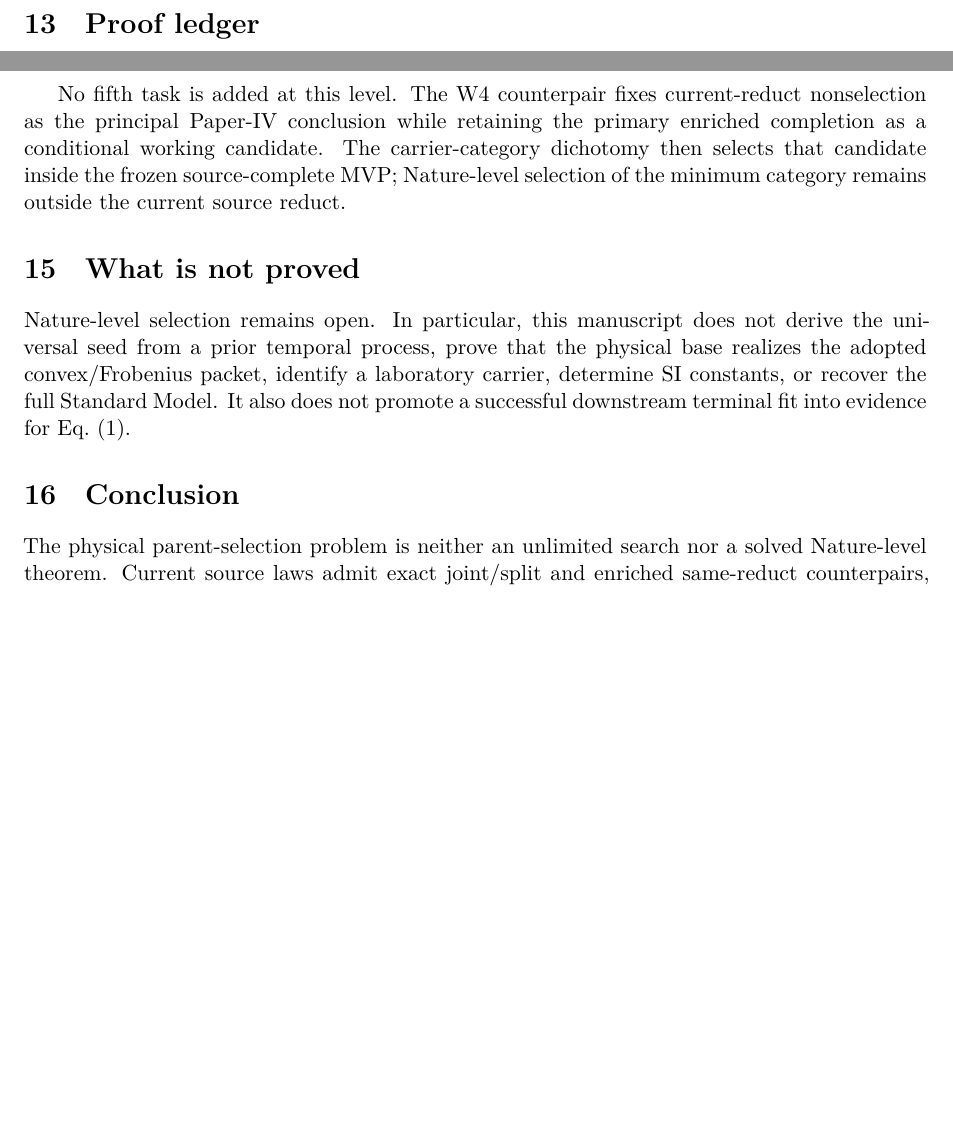
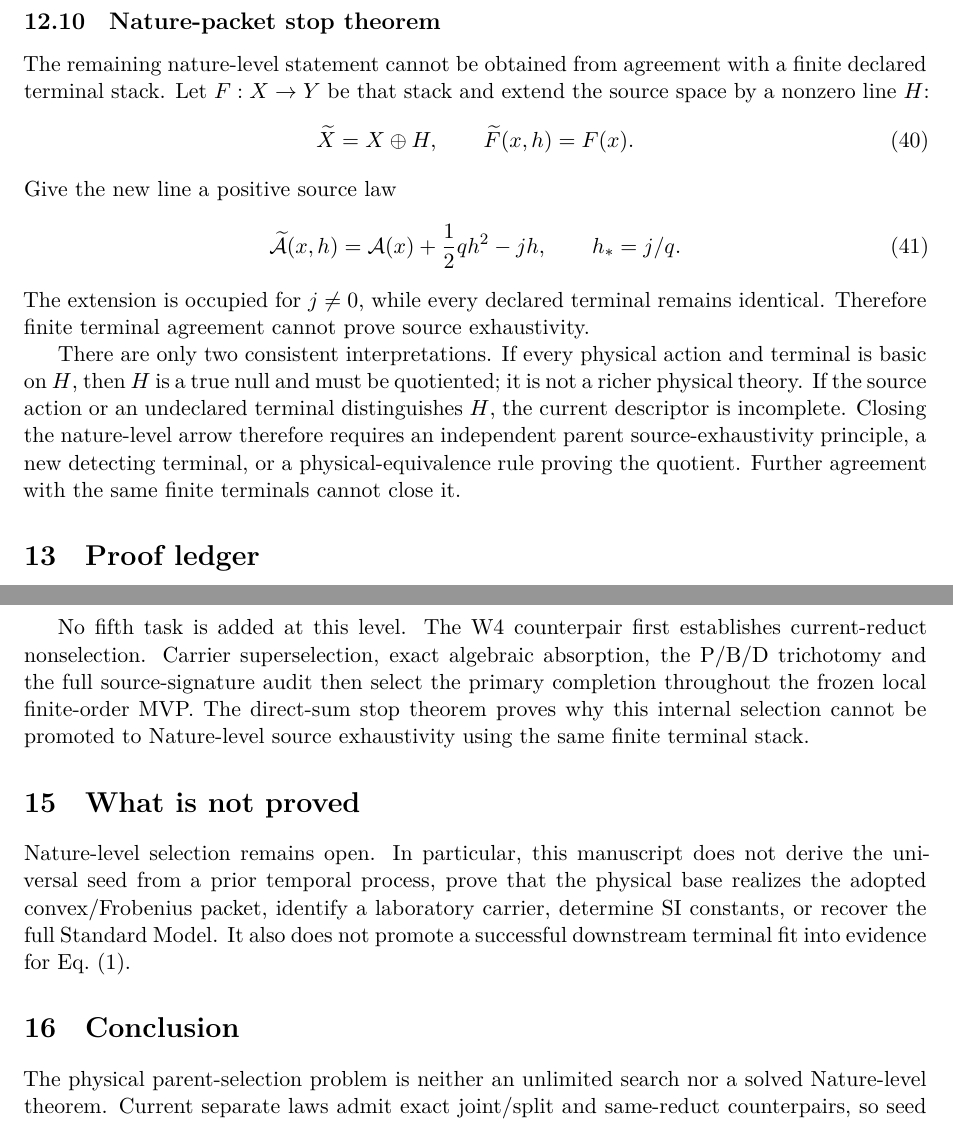
Before and after one commit to tau-core-research/tau-core-physical-parent-selection-foundation-paper-iv, a LaTeX paper (paperIV_submission_source/main.tex): two parts of pages 14 and 15 of 16 before the commit and two parts of pages 14 and 16 of 16 after it, joined at a grey line, cut at the place of the change, the shorter picture padded with empty space. The pictures show the PDF file paperIV_submission_source/main.pdf that the author committed with the source.

Commit message:
Close Paper IV with Nature packet stop theorem

```diff
--- a/paperIV_submission_source/main.tex
+++ b/paperIV_submission_source/main.tex
@@ -857,6 +857,35 @@ the carrier-category result:
 This selects the primary completion throughout the declared local finite-order
 MVP category. It still does not prove that Nature has no richer source packet.
 
+\subsection{Nature-packet stop theorem}
+
+The remaining nature-level statement cannot be obtained from agreement with a
+finite declared terminal stack. Let \(F:X\rightarrow Y\) be that stack and
+extend the source space by a nonzero line \(H\):
+\begin{equation}
+ \widetilde X=X\oplus H,
+ \qquad
+ \widetilde F(x,h)=F(x).
+ \label{eq:hidden-source-extension}
+\end{equation}
+Give the new line a positive source law
+\begin{equation}
+ \widetilde{\mathcal A}(x,h)=\mathcal A(x)+\frac12qh^2-jh,
+ \qquad h_*=j/q.
+ \label{eq:hidden-source-action}
+\end{equation}
+The extension is occupied for \(j\ne0\), while every declared terminal remains
+identical. Therefore finite terminal agreement cannot prove source
+exhaustivity.
+
+There are only two consistent interpretations. If every physical action and
+terminal is basic on \(H\), then \(H\) is a true null and must be quotiented; it
+is not a richer physical theory. If the source action or an undeclared terminal
+distinguishes \(H\), the current descriptor is incomplete. Closing the
+nature-level arrow therefore requires an independent parent source-exhaustivity
+principle, a new detecting terminal, or a physical-equivalence rule proving
+the quotient. Further agreement with the same finite terminals cannot close it.
+
 \section{Proof ledger}
 
 {\small
@@ -932,12 +963,12 @@ The preparation phase has four bounded tasks:
  source inventory without genuinely new typed source information.
 \end{enumerate}
 
-No fifth task is added at this level. The W4 counterpair fixes current-reduct
-nonselection as the principal Paper-IV conclusion while retaining the primary
-enriched completion as a conditional working candidate. The carrier-category
-dichotomy then selects that candidate inside the frozen source-complete MVP;
-Nature-level selection of the minimum category remains outside the current
-source reduct.
+No fifth task is added at this level. The W4 counterpair first establishes
+current-reduct nonselection. Carrier superselection, exact algebraic
+absorption, the P/B/D trichotomy and the full source-signature audit then select
+the primary completion throughout the frozen local finite-order MVP. The
+direct-sum stop theorem proves why this internal selection cannot be promoted
+to Nature-level source exhaustivity using the same finite terminal stack.
 
 \section{What is not proved}
 
@@ -951,4 +982,3 @@ evidence for Eq.~\eqref{eq:selection-question}.
 \section{Conclusion}
 
 The physical parent-selection problem is neither an unlimited search nor a
-solved Nature-level theorem. Current source laws admit exact joint/split and
```
Also changed, not shown: README.md, figures/fig_parent_selection_fork.pdf, figures/fig_signature_spine.pdf, paperIV_submission_source/figures/fig_parent_selection_fork.pdf, paperIV_submission_source/figures/fig_signature_spine.pdf, paperIV_submission_source/main.pdf, paperIV_submission_source/main.tex (23 more changed lines), 5 other files.
